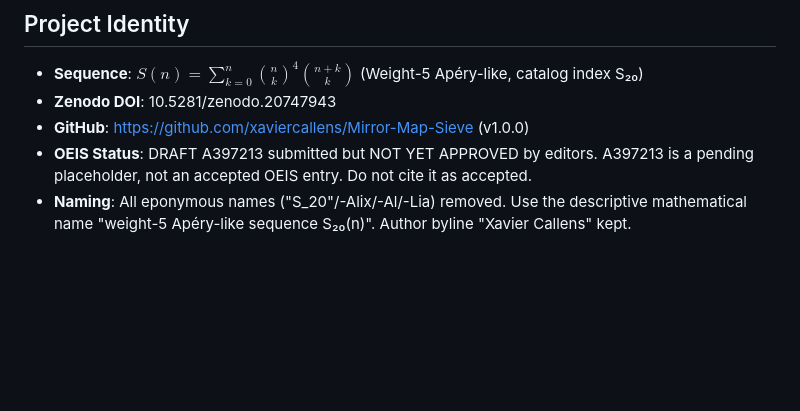
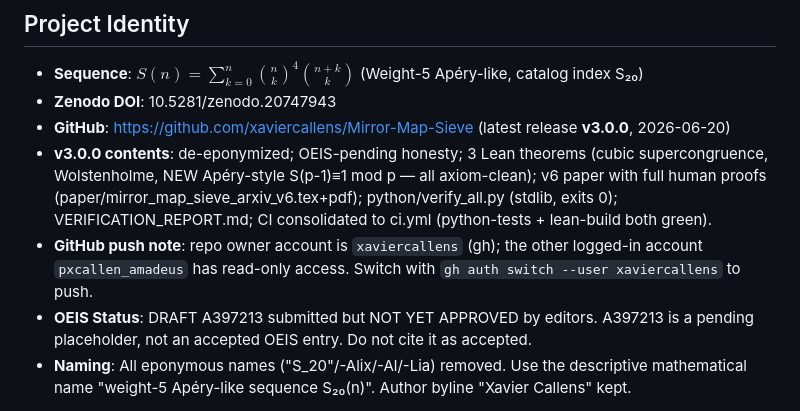
Before and after one commit to xaviercallens/Mirror-Map-Sieve, a Markdown page: memory.md, the part around the change. Rendered like a GitHub page; blank space fills up the shorter version.

Commit message:
docs: sync project memory to v3.0.0 release state
Co-Authored-By: Claude Opus 4.8 (1M context) <noreply@anthropic.com>

```diff
--- a/memory.md
+++ b/memory.md
@@ -3,7 +3,13 @@
 ## Project Identity
 - **Sequence**: $S(n) = \sum_{k=0}^{n} \binom{n}{k}^4 \binom{n+k}{k}$ (Weight-5 Apéry-like, catalog index S₂₀)
 - **Zenodo DOI**: 10.5281/zenodo.20747943
-- **GitHub**: https://github.com/xaviercallens/Mirror-Map-Sieve (v1.0.0)
+- **GitHub**: https://github.com/xaviercallens/Mirror-Map-Sieve (latest release **v3.0.0**, 2026-06-20)
+- **v3.0.0 contents**: de-eponymized; OEIS-pending honesty; 3 Lean theorems (cubic supercongruence,
+  Wolstenholme, NEW Apéry-style S(p-1)≡1 mod p — all axiom-clean); v6 paper with full human proofs
+  (paper/mirror_map_sieve_arxiv_v6.tex+pdf); python/verify_all.py (stdlib, exits 0);
+  VERIFICATION_REPORT.md; CI consolidated to ci.yml (python-tests + lean-build both green).
+- **GitHub push note**: repo owner account is `xaviercallens` (gh); the other logged-in account
+  `pxcallen_amadeus` has read-only access. Switch with `gh auth switch --user xaviercallens` to push.
 - **OEIS Status**: DRAFT A397213 submitted but NOT YET APPROVED by editors. A397213 is a
   pending placeholder, not an accepted OEIS entry. Do not cite it as accepted.
 - **Naming**: All eponymous names ("S_20"/-Alix/-Al/-Lia) removed. Use the descriptive
```
